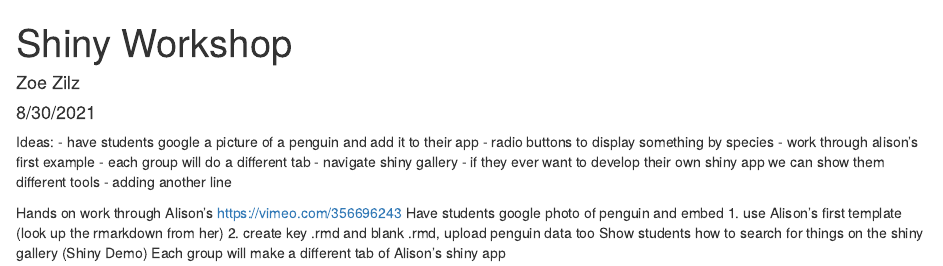
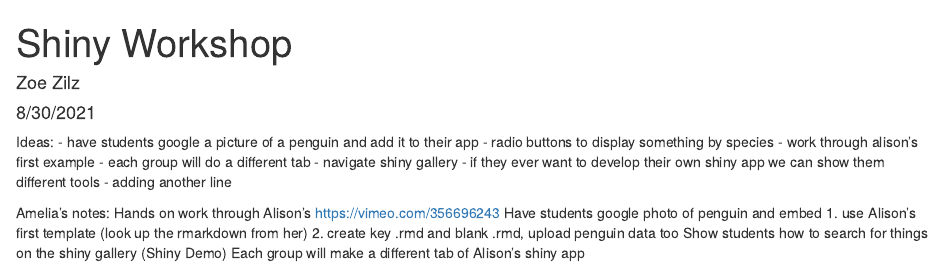
Before and after one commit to ameliaritger/shiny-workshop-summer2021, an R Markdown document (shiny_workshop_master.Rmd): the page in a window 1100 px wide, from its top. Rendered offline with R 4.5, knitr and Pandoc, with nearby package versions.

```diff
--- a/shiny_workshop_master.Rmd
+++ b/shiny_workshop_master.Rmd
@@ -21,6 +21,7 @@
 - navigate shiny gallery - if they ever want to develop their own shiny app we can show them different tools
 - adding another line
 
+Amelia's notes:
 Hands on work through Alison's https://vimeo.com/356696243
 Have students google photo of penguin and embed
 1. use Alison's first template (look up the rmarkdown from her)
```
